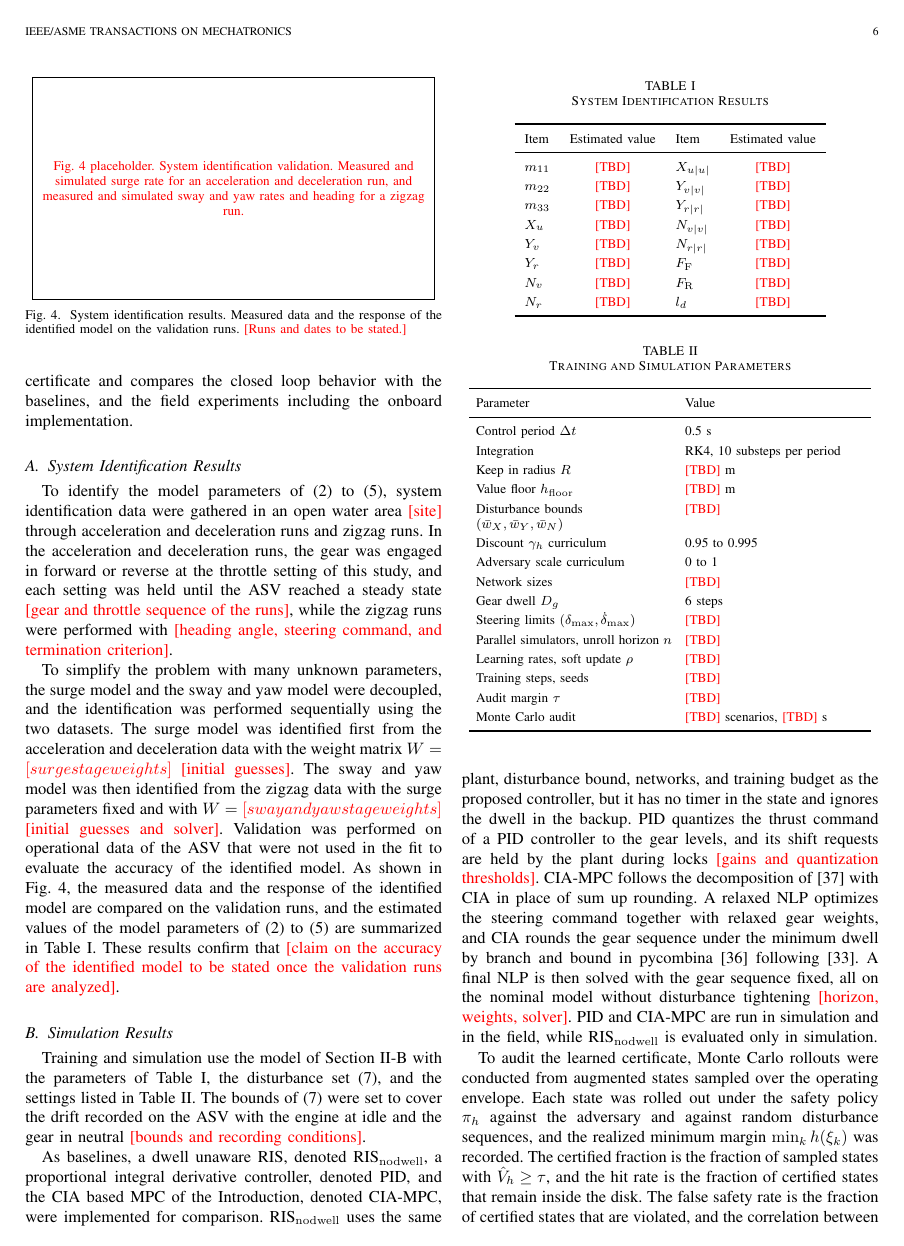
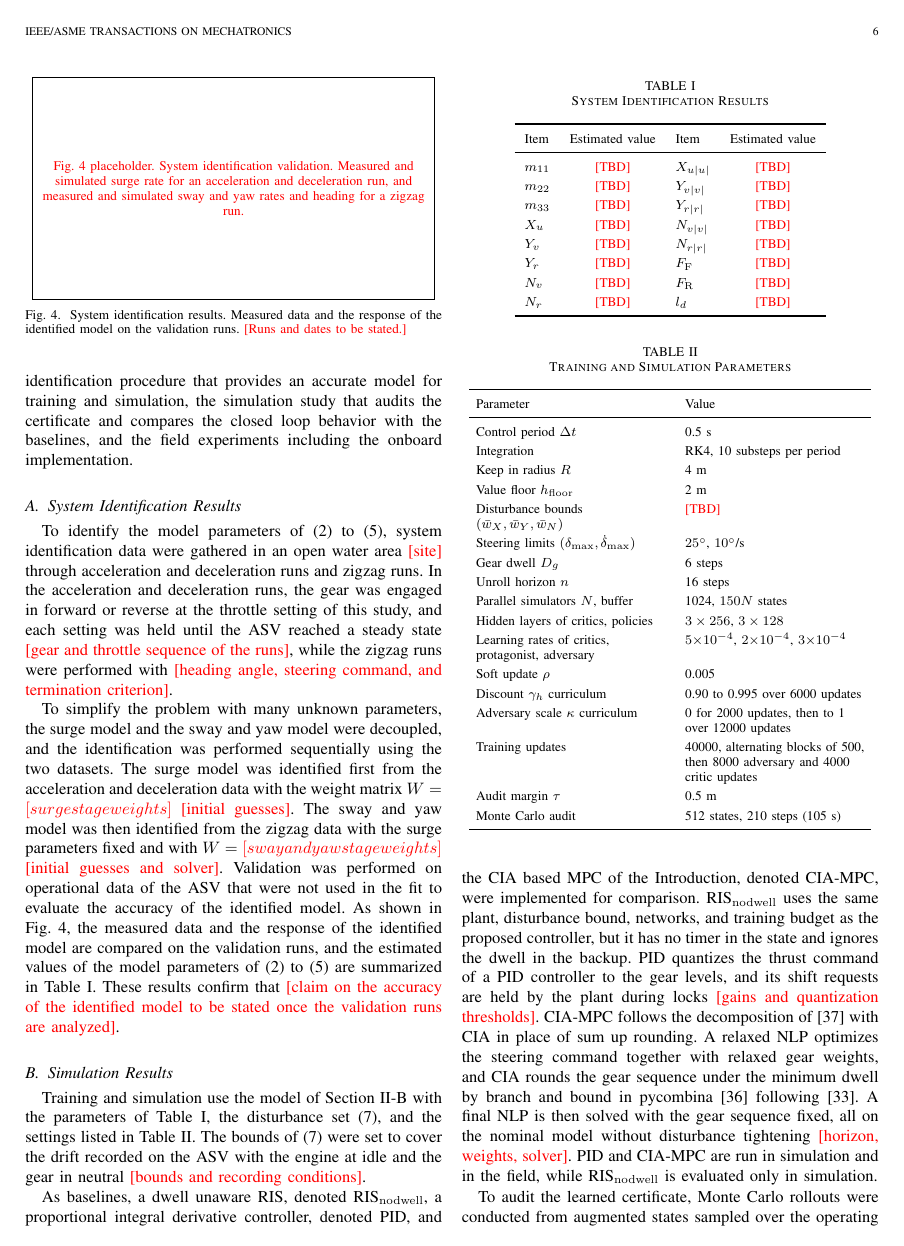
Before and after one commit to rapter-turtle/dwell-ris, a LaTeX paper (main.tex): page 6 of 11. Compiled offline with pdfLaTeX; a missing font is replaced by an installed copy or a similar font; a LaTeX package or settings file that is missing is left out.

Commit message:
IV절을 소절 없이 하나로, Table II 와 학습 설명을 실제 학습 코드 값으로 갱신
- IV: A, B 소절 제거, Onboard Safety Controller 는 마지막 항목으로
- Table II: R 4 m, h_floor 2 m, 조타 25 deg 10 deg/s, n 16, N 1024 과 buffer, 망 크기, 학습률, gamma 0.90->0.995, kappa 일정, 40000 업데이트, tau 0.5 m, 감사 512 x 210 스텝
- Curricula and Coverage, Algorithm 1: 교대 학습, buffer 재표본, 이탈 상태 재학습

Co-Authored-By: Claude Opus 5.5 <noreply@anthropic.com>

```diff
--- a/main.tex
+++ b/main.tex
@@ -375,19 +374,21 @@ Parameter & Value \\
 \midrule
 Control period $\Delta t$ & 0.5 s \\
 Integration & RK4, 10 substeps per period \\
-Keep in radius $R$ & \pending{TBD} m \\
-Value floor $h_{\mathrm{floor}}$ & \pending{TBD} m \\
+Keep in radius $R$ & 4 m \\
+Value floor $h_{\mathrm{floor}}$ & 2 m \\
 Disturbance bounds $(\bar{w}_X, \bar{w}_Y, \bar{w}_N)$ & \pending{TBD} \\
-Discount $\gamma_h$ curriculum & 0.95 to 0.995 \\
-Adversary scale curriculum & 0 to 1 \\
-Network sizes & \pending{TBD} \\
+Steering limits $(\delta_{\max}, \dot{\delta}_{\max})$ & $25^\circ$, $10^\circ$/s \\
 Gear dwell $D_g$ & 6 steps \\
-Steering limits $(\delta_{\max}, \dot{\delta}_{\max})$ & \pending{TBD} \\
-Parallel simulators, unroll horizon $n$ & \pending{TBD} \\
-Learning rates, soft update $\rho$ & \pending{TBD} \\
-Training steps, seeds & \pending{TBD} \\
-Audit margin $\tau$ & \pending{TBD} \\
-Monte Carlo audit & \pending{TBD} scenarios, \pending{TBD} s \\
+Unroll horizon $n$ & 16 steps \\
+Parallel simulators $N$, buffer & 1024, $150N$ states \\
+Hidden layers of critics, policies & $3 \times 256$, $3 \times 128$ \\
+Learning rates of critics, protagonist, adversary & $5{\times}10^{-4}$, $2{\times}10^{-4}$, $3{\times}10^{-4}$ \\
+Soft update $\rho$ & 0.005 \\
+Discount $\gamma_h$ curriculum & 0.90 to 0.995 over 6000 updates \\
+Adversary scale $\kappa$ curriculum & 0 for 2000 updates, then to 1 over 12000 updates \\
+Training updates & 40000, alternating blocks of 500, then 8000 adversary and 4000 critic updates \\
+Audit margin $\tau$ & 0.5 m \\
+Monte Carlo audit & 512 states, 210 steps (105 s) \\
 \bottomrule
 \end{tabular}
 \end{table}
```
Also changed, not shown: main.tex (9 more changed lines).
